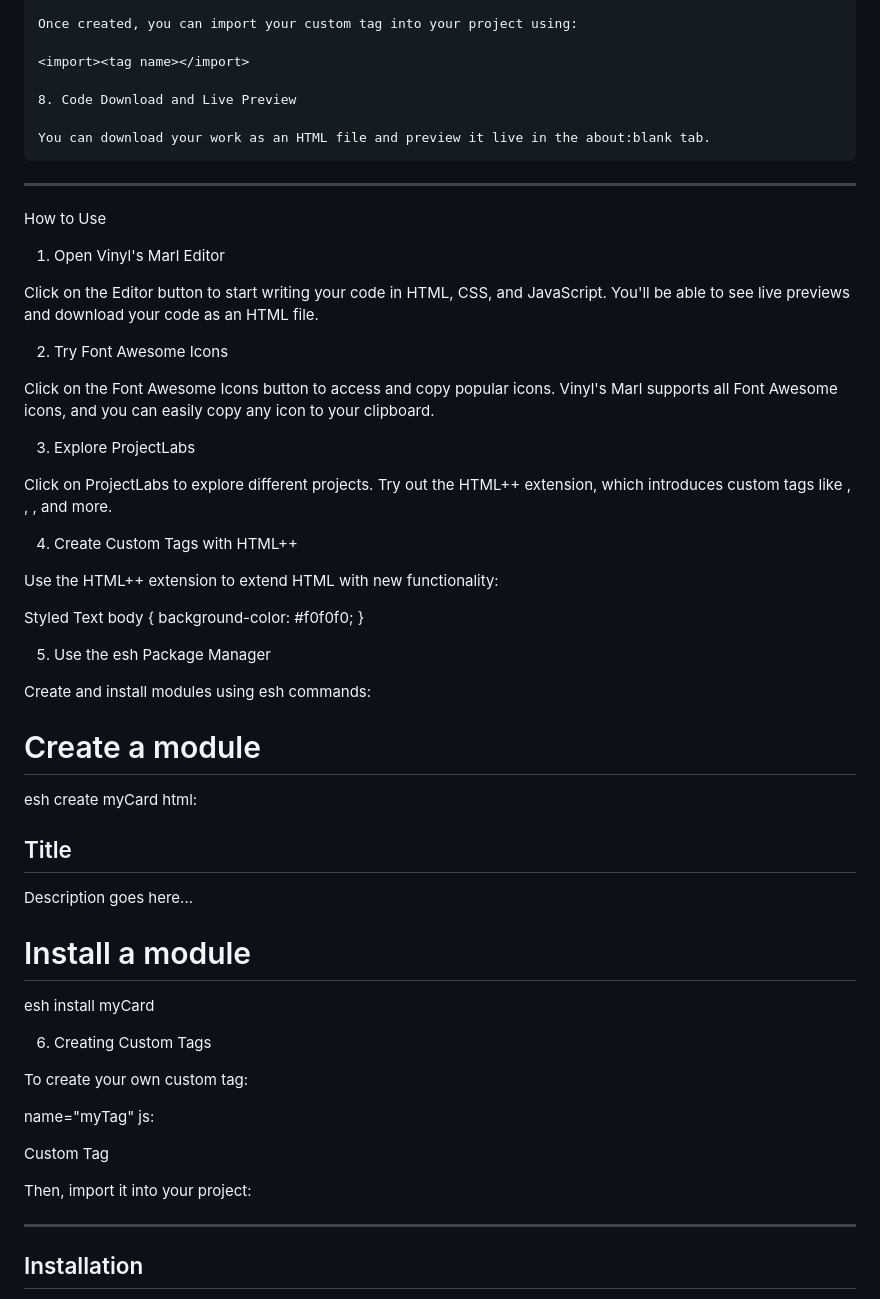
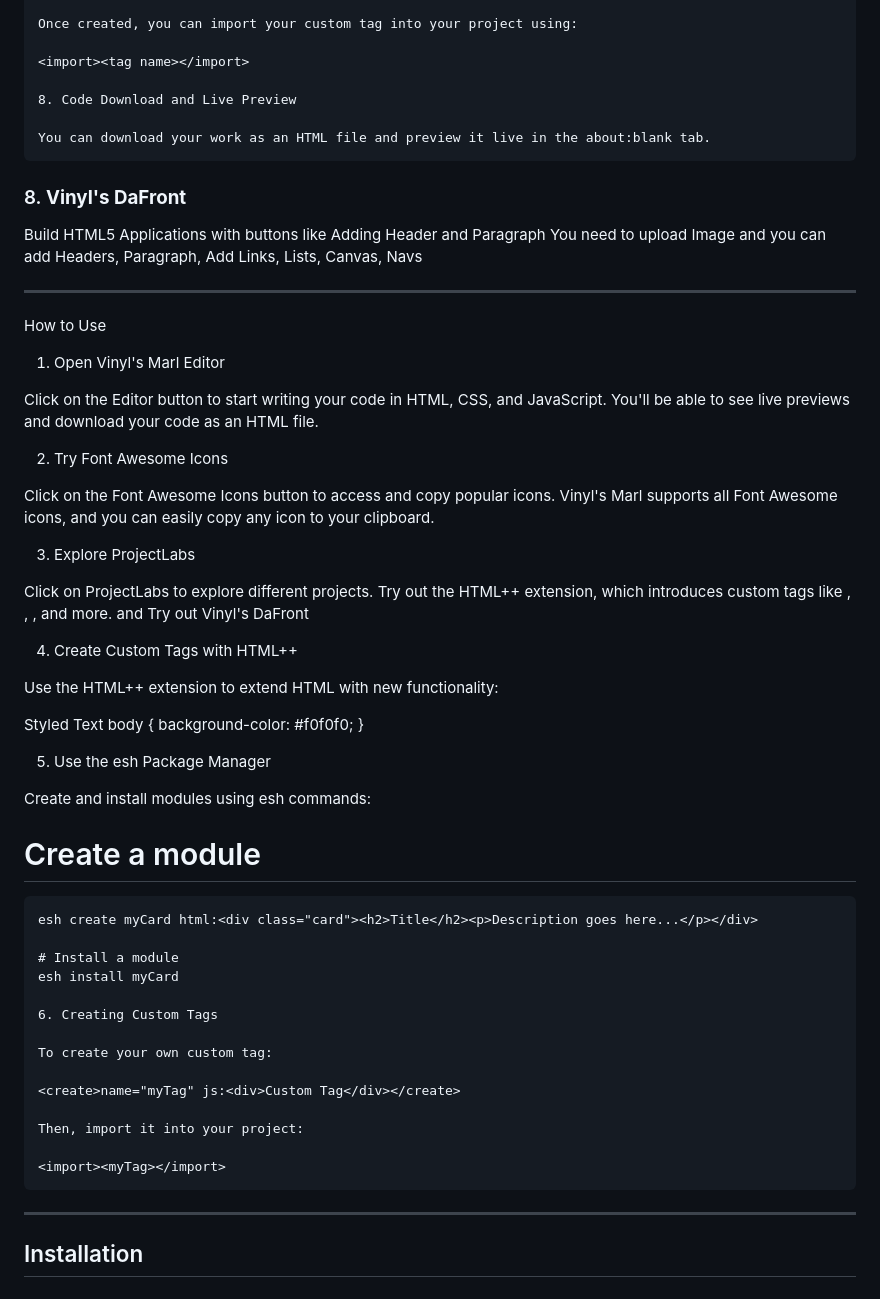
Before and after one commit to CalestialAshley35/Vinyls-Marl, a Markdown page: README.md, the part around the change printed below. Rendered like a GitHub page.

````diff
--- a/README.md
+++ b/README.md
@@ -48,6 +48,11 @@ Once created, you can import your custom tag into your project using:
 
 You can download your work as an HTML file and preview it live in the about:blank tab.
 ```
+
+### 8. **Vinyl's DaFront**
+Build HTML5 Applications with buttons like Adding Header and Paragraph
+You need to upload Image and you can add Headers, Paragraph, Add Links, Lists, Canvas, Navs
+
 ---
 
 How to Use
@@ -62,7 +67,7 @@ Click on the Font Awesome Icons button to access and copy popular icons. Vinyl's
 
 3. Explore ProjectLabs
 
-Click on ProjectLabs to explore different projects. Try out the HTML++ extension, which introduces custom tags like <videoEmbed>, <fontStyle>, <textStyle>, and more.
+Click on ProjectLabs to explore different projects. Try out the HTML++ extension, which introduces custom tags like <videoEmbed>, <fontStyle>, <textStyle>, and more. and Try out Vinyl's DaFront
 
 4. Create Custom Tags with HTML++
 
@@ -82,6 +87,7 @@ Use the HTML++ extension to extend HTML with new functionality:
 Create and install modules using esh commands:
 
 # Create a module
+```
 esh create myCard html:<div class="card"><h2>Title</h2><p>Description goes here...</p></div>
 
 # Install a module
@@ -96,7 +102,7 @@ To create your own custom tag:
 Then, import it into your project:
 
 <import><myTag></import>
-
+```
 ---
 
 ## Installation
````
Also changed, not shown: other parts of README.md (+1 -1 lines).
